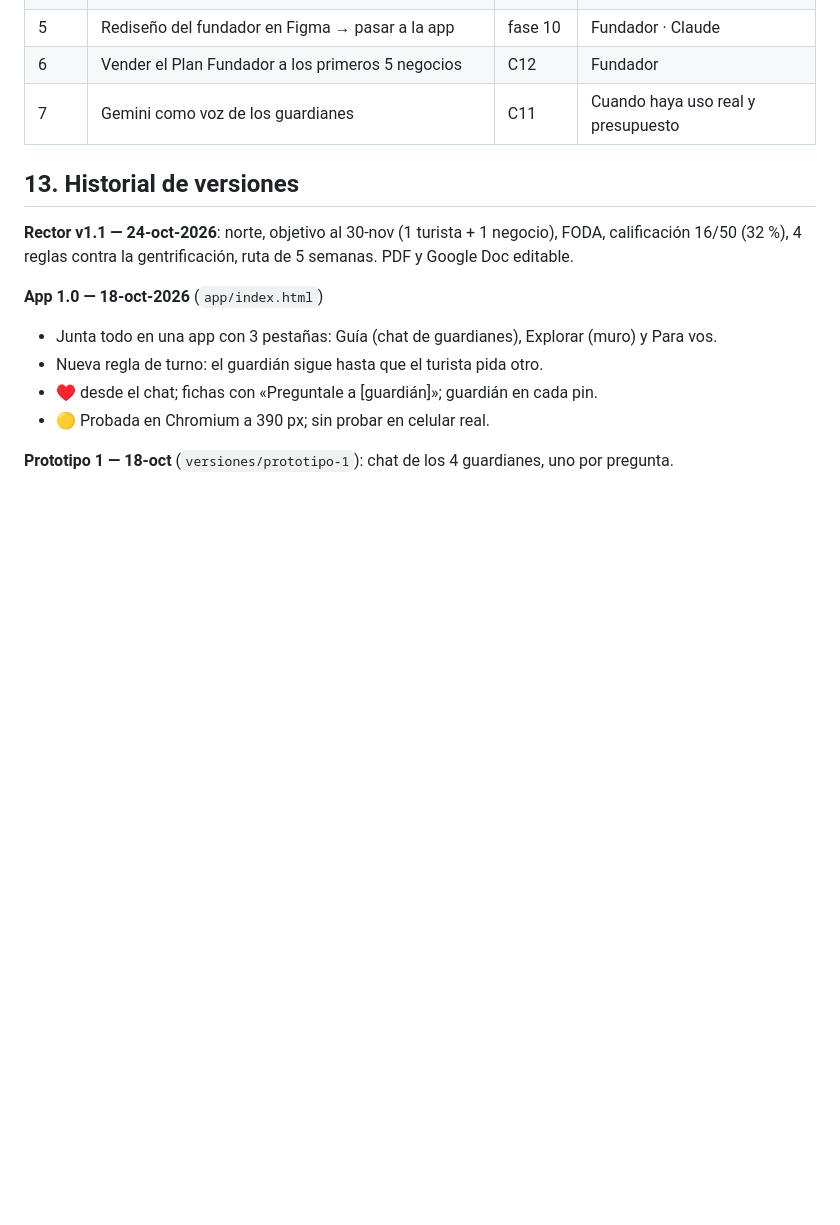
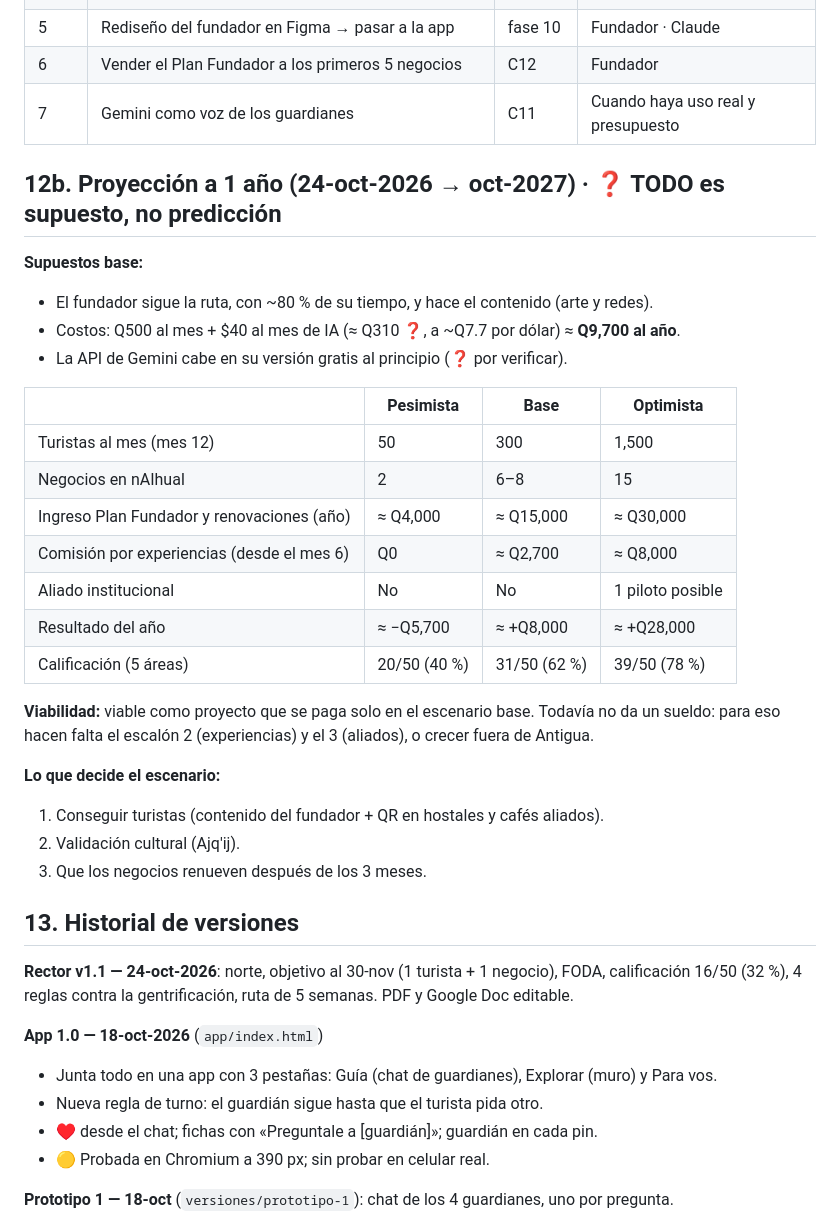
Before and after one commit to diegosamgt-lang/nAIhual, a Markdown page: docs/nAIhual.md, the part around the change. Rendered like a GitHub page; blank space fills up the shorter version.

Commit message:
Proyección supuesta a 1 año con 3 escenarios
Co-Authored-By: Claude Opus 5.5 <noreply@anthropic.com>
Claude-Session: https://claude.ai/code/session_01Nbv5eeWgFCHHdsDujWqJf9

```diff
--- a/docs/nAIhual.md
+++ b/docs/nAIhual.md
@@ -249,6 +249,30 @@ Fuentes:
 | 6 | Vender el Plan Fundador a los primeros 5 negocios | C12 | Fundador |
 | 7 | Gemini como voz de los guardianes | C11 | Cuando haya uso real y presupuesto |
 
+## 12b. Proyección a 1 año (24-oct-2026 → oct-2027) · ❓ TODO es supuesto, no predicción
+
+**Supuestos base:**
+- El fundador sigue la ruta, con ~80 % de su tiempo, y hace el contenido (arte y redes).
+- Costos: Q500 al mes + $40 al mes de IA (≈ Q310 ❓, a ~Q7.7 por dólar) ≈ **Q9,700 al año**.
+- La API de Gemini cabe en su versión gratis al principio (❓ por verificar).
+
+| | Pesimista | Base | Optimista |
+|---|---|---|---|
+| Turistas al mes (mes 12) | 50 | 300 | 1,500 |
+| Negocios en nAIhual | 2 | 6–8 | 15 |
+| Ingreso Plan Fundador y renovaciones (año) | ≈ Q4,000 | ≈ Q15,000 | ≈ Q30,000 |
+| Comisión por experiencias (desde el mes 6) | Q0 | ≈ Q2,700 | ≈ Q8,000 |
+| Aliado institucional | No | No | 1 piloto posible |
+| Resultado del año | ≈ −Q5,700 | ≈ +Q8,000 | ≈ +Q28,000 |
+| Calificación (5 áreas) | 20/50 (40 %) | 31/50 (62 %) | 39/50 (78 %) |
+
+**Viabilidad:** viable como proyecto que se paga solo en el escenario base. Todavía no da un sueldo: para eso hacen falta el escalón 2 (experiencias) y el 3 (aliados), o crecer fuera de Antigua.
+
+**Lo que decide el escenario:**
+1. Conseguir turistas (contenido del fundador + QR en hostales y cafés aliados).
+2. Validación cultural (Ajq'ij).
+3. Que los negocios renueven después de los 3 meses.
+
 ## 13. Historial de versiones
 
 **Rector v1.1 — 24-oct-2026**: norte, objetivo al 30-nov (1 turista + 1 negocio), FODA, calificación 16/50 (32 %), 4 reglas contra la gentrificación, ruta de 5 semanas. PDF y Google Doc editable.
```
